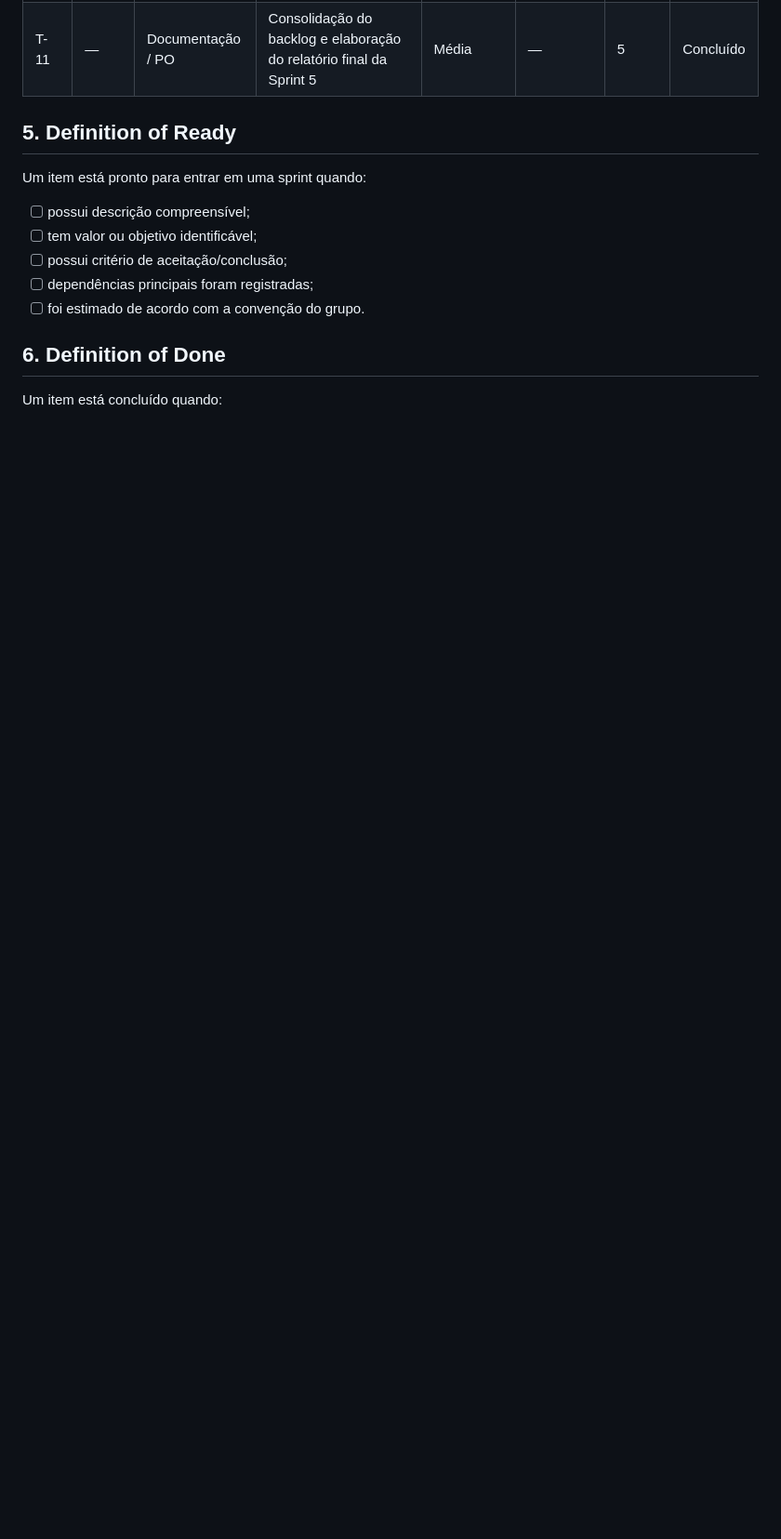
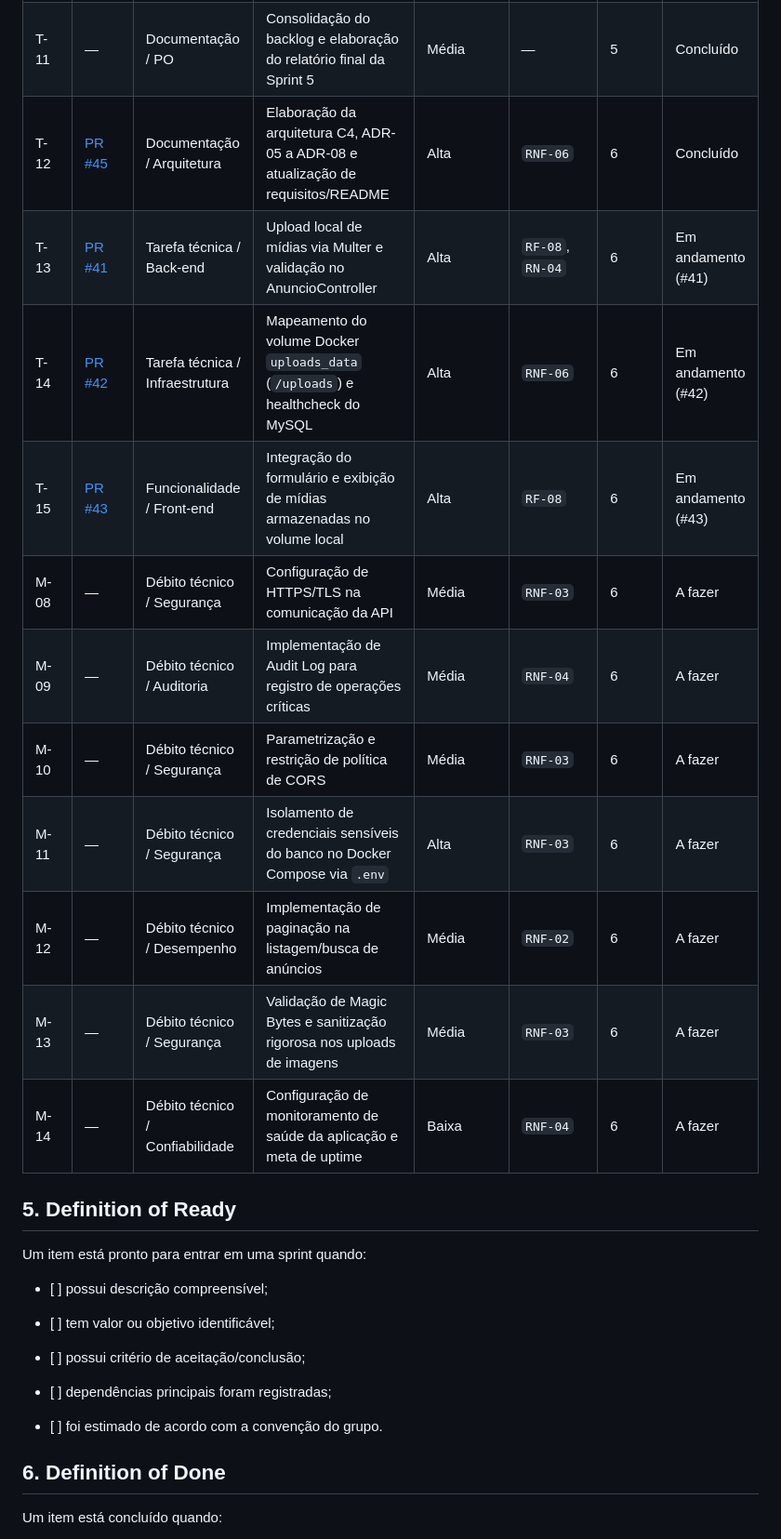
Before and after one commit to Matheus-Castro-Paula/Radar-UFLA, a Markdown page: docs/backlog-produto.md, the part around one of its changes. Shown at 93% size. Drawn GitHub-style; blank space fills up the shorter version.

Commit message:
docs: cadastra debitos M-08 a M-14 no backlog e  relatorio da Sprint 6

```diff
--- a/docs/backlog-produto.md
+++ b/docs/backlog-produto.md
@@ -53,16 +62,31 @@ A priorização considerou três critérios principais:
 | T-09 | [PR #37](https://github.com/Matheus-Castro-Paula/Radar-UFLA/pull/37) | Documentação / Arquitetura | Documentação da ADR-04, atualização dos diagramas UML e diretrizes em `.harness` | Média | — | 5 | Concluído |
 | T-10 | — | Teste / Evidência | Execução dos relatórios de testes de validação de anúncios (antes/depois) | Média | — | 5 | Concluído |
 | T-11 | — | Documentação / PO | Consolidação do backlog e elaboração do relatório final da Sprint 5 | Média | — | 5 | Concluído |
+| T-12 | [PR #45](https://github.com/Matheus-Castro-Paula/Radar-UFLA/pull/45) | Documentação / Arquitetura | Elaboração da arquitetura C4, ADR-05 a ADR-08 e atualização de requisitos/README | Alta | `RNF-06` | 6 | Concluído |
+| T-13 | [PR #41](https://github.com/Matheus-Castro-Paula/Radar-UFLA/pull/41) | Tarefa técnica / Back-end | Upload local de mídias via Multer e validação no AnuncioController | Alta | `RF-08`, `RN-04` | 6 | Em andamento (#41) |
+| T-14 | [PR #42](https://github.com/Matheus-Castro-Paula/Radar-UFLA/pull/42) | Tarefa técnica / Infraestrutura | Mapeamento do volume Docker `uploads_data` (`/uploads`) e healthcheck do MySQL | Alta | `RNF-06` | 6 | Em andamento (#42) |
+| T-15 | [PR #43](https://github.com/Matheus-Castro-Paula/Radar-UFLA/pull/43) | Funcionalidade / Front-end | Integração do formulário e exibição de mídias armazenadas no volume local | Alta | `RF-08` | 6 | Em andamento (#43) |
+| M-08 | — | Débito técnico / Segurança | Configuração de HTTPS/TLS na comunicação da API | Média | `RNF-03` | 6 | A fazer |
+| M-09 | — | Débito técnico / Auditoria | Implementação de Audit Log para registro de operações críticas | Média | `RNF-04` | 6 | A fazer |
+| M-10 | — | Débito técnico / Segurança | Parametrização e restrição de política de CORS | Média | `RNF-03` | 6 | A fazer |
+| M-11 | — | Débito técnico / Segurança | Isolamento de credenciais sensíveis do banco no Docker Compose via `.env` | Alta | `RNF-03` | 6 | A fazer |
+| M-12 | — | Débito técnico / Desempenho | Implementação de paginação na listagem/busca de anúncios | Média | `RNF-02` | 6 | A fazer |
+| M-13 | — | Débito técnico / Segurança | Validação de Magic Bytes e sanitização rigorosa nos uploads de imagens | Média | `RNF-03` | 6 | A fazer |
+| M-14 | — | Débito técnico / Confiabilidade | Configuração de monitoramento de saúde da aplicação e meta de uptime | Baixa | `RNF-04` | 6 | A fazer |
 
 ## 5. Definition of Ready
 
 Um item está pronto para entrar em uma sprint quando:
 
-- [ ] possui descrição compreensível;
-- [ ] tem valor ou objetivo identificável;
-- [ ] possui critério de aceitação/conclusão;
-- [ ] dependências principais foram registradas;
-- [ ] foi estimado de acordo com a convenção do grupo.
+* \[ \] possui descrição compreensível;
+
+* \[ \] tem valor ou objetivo identificável;
+
+* \[ \] possui critério de aceitação/conclusão;
+
+* \[ \] dependências principais foram registradas;
+
+* \[ \] foi estimado de acordo com a convenção do grupo.
 
 ## 6. Definition of Done
 
```
Also changed, not shown: other parts of docs/backlog-produto.md (+41 -26 lines), docs/sprints/sprint-06.md (+134 -0 lines).
